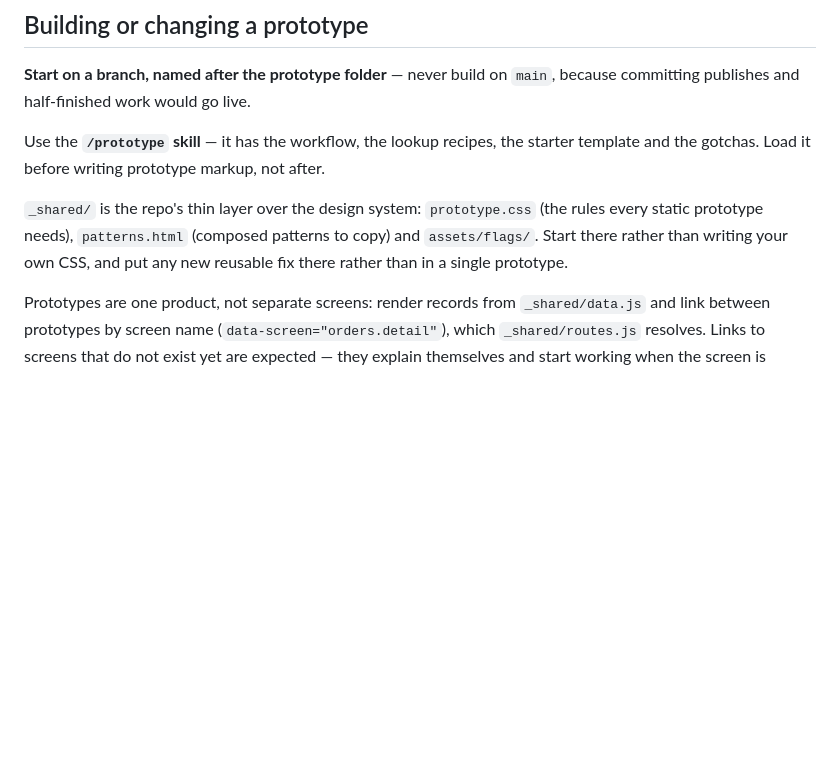
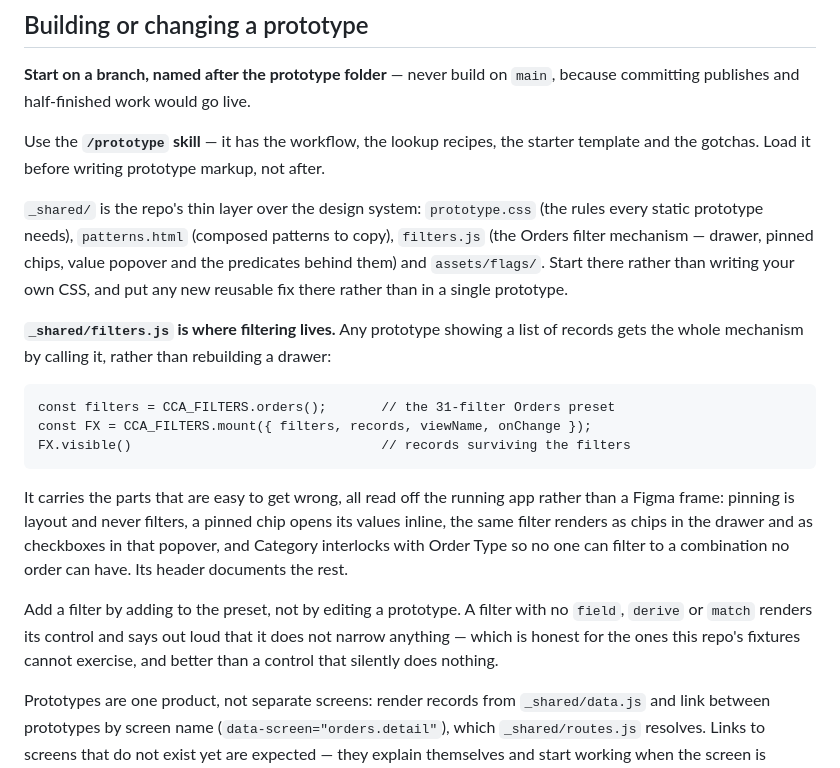
Before and after one commit to ctrlchain-design/ccaprototype, a Markdown page: CLAUDE.md, the part around the change. GitHub-like rendering; blank space fills up the shorter version.

```diff
--- a/CLAUDE.md
+++ b/CLAUDE.md
@@ -33,9 +33,30 @@ starter template and the gotchas. Load it before writing prototype markup, not
 after.
 
 `_shared/` is the repo's thin layer over the design system: `prototype.css` (the
-rules every static prototype needs), `patterns.html` (composed patterns to copy)
-and `assets/flags/`. Start there rather than writing your own CSS, and put any new
-reusable fix there rather than in a single prototype.
+rules every static prototype needs), `patterns.html` (composed patterns to copy),
+`filters.js` (the Orders filter mechanism — drawer, pinned chips, value popover
+and the predicates behind them) and `assets/flags/`. Start there rather than
+writing your own CSS, and put any new reusable fix there rather than in a single
+prototype.
+
+**`_shared/filters.js` is where filtering lives.** Any prototype showing a list
+of records gets the whole mechanism by calling it, rather than rebuilding a
+drawer:
+
+    const filters = CCA_FILTERS.orders();       // the 31-filter Orders preset
+    const FX = CCA_FILTERS.mount({ filters, records, viewName, onChange });
+    FX.visible()                                // records surviving the filters
+
+It carries the parts that are easy to get wrong, all read off the running app
+rather than a Figma frame: pinning is layout and never filters, a pinned chip
+opens its values inline, the same filter renders as chips in the drawer and as
+checkboxes in that popover, and Category interlocks with Order Type so no one
+can filter to a combination no order can have. Its header documents the rest.
+
+Add a filter by adding to the preset, not by editing a prototype. A filter with
+no `field`, `derive` or `match` renders its control and says out loud that it
+does not narrow anything — which is honest for the ones this repo's fixtures
+cannot exercise, and better than a control that silently does nothing.
 
 Prototypes are one product, not separate screens: render records from
 `_shared/data.js` and link between prototypes by screen name
```
Also changed, not shown: README.md (+30 -0 lines).
